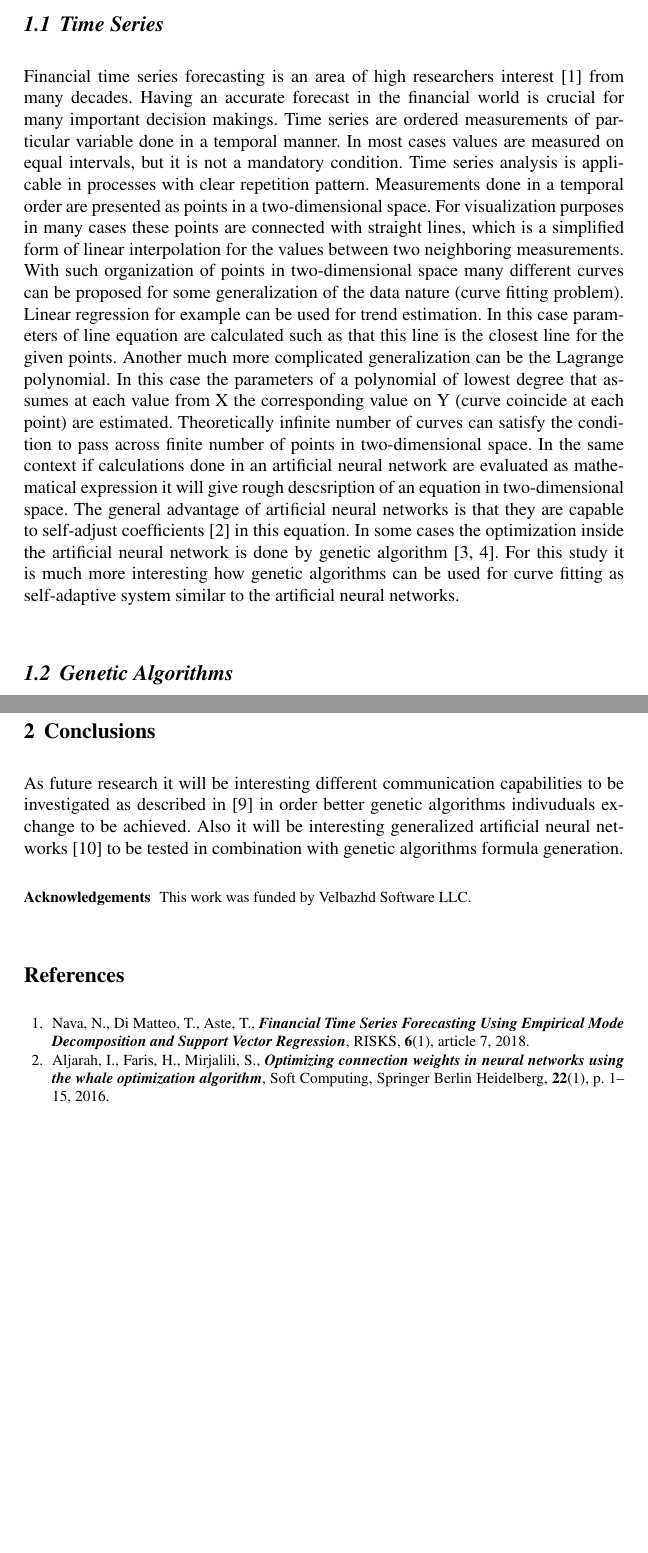
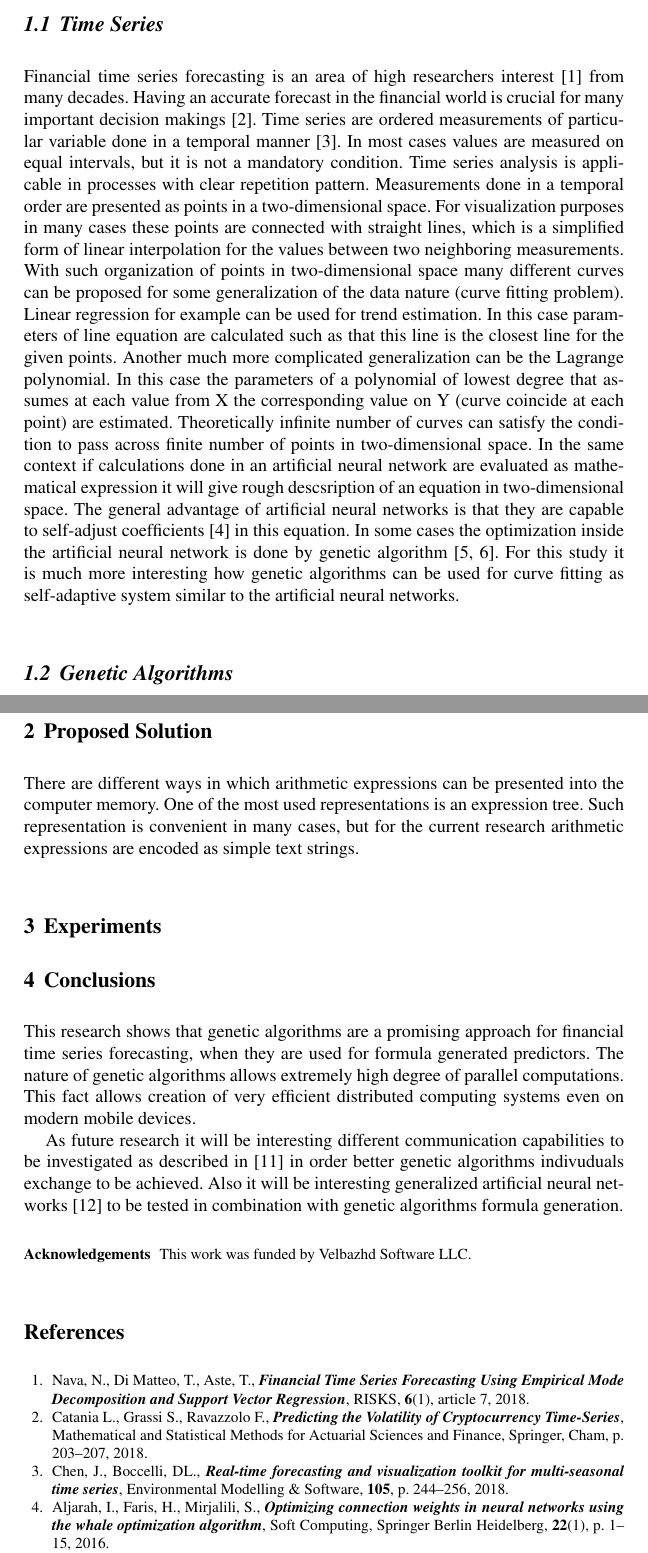
Before and after one commit to TodorBalabanov/HPC19-High-Performance-Conference-2019, a LaTeX thesis (Genetic-Algorithm-Based-Formula-Generation-for-Curve-Fitting-in-Time-Series-Forecasting-Implemented-as-Mobile-Distributed-Computing/paper.tex): two parts of pages 2 and 5 of 5 before the commit and two parts of pages 2 and 5 of 6 after it, joined at a grey line, cut so that both start at the same text, the shorter picture padded with empty space. Compiled offline with pdfLaTeX.

Commit message:
Small amount of text was added.

```diff
--- a/Genetic-Algorithm-Based-Formula-Generation-for-Curve-Fitting-in-Time-Series-Forecasting-Implemented-as-Mobile-Distributed-Computing/paper.tex
+++ b/Genetic-Algorithm-Based-Formula-Generation-for-Curve-Fitting-in-Time-Series-Forecasting-Implemented-as-Mobile-Distributed-Computing/paper.tex
@@ -52,7 +52,7 @@ This research focuses on the capabilities distributed genetic algorithms to be u
 
 \subsection{Time Series} \label{Time Series}
 
-Financial time series forecasting is an area of high researchers interest \cite{nava01} from many decades. Having an accurate forecast in the financial world is crucial for many important decision makings. Time series are ordered measurements of particular variable done in a temporal manner. In most cases values are measured on equal intervals, but it is not a mandatory condition. Time series analysis is applicable in processes with clear repetition pattern. Measurements done in a temporal order are presented as points in a two-dimensional space. For visualization purposes in many cases these points are connected with straight lines, which is a simplified form of linear interpolation for the values between two neighboring measurements. With such organization of points in two-dimensional space many different curves can be proposed for some generalization of the data nature (curve fitting problem). Linear regression for example can be used for trend estimation. In this case parameters of line equation are calculated such as that this line is the closest line for the given points. Another much more complicated generalization can be the Lagrange polynomial. In this case the parameters of a polynomial of lowest degree that assumes at each value from X the corresponding value on Y (curve coincide at each point) are estimated. Theoretically infinite number of curves can satisfy the condition to pass across finite number of points in two-dimensional space. In the same context if calculations done in an artificial neural network are evaluated as mathematical expression it will give rough descsription of an equation in two-dimensional space. The general advantage of artificial neural networks is that they are capable to self-adjust coefficients \cite{aljarah01} in this equation. In some cases the optimization inside the artificial neural network is done by genetic algorithm \cite{zhang01,kapanova01}. For this study it is much more interesting how genetic algorithms can be used for curve fitting as self-adaptive system similar to the artificial neural networks.
+Financial time series forecasting is an area of high researchers interest \cite{nava01} from many decades. Having an accurate forecast in the financial world is crucial for many important decision makings \cite{catania01}. Time series are ordered measurements of particular variable done in a temporal manner \cite{chen01}. In most cases values are measured on equal intervals, but it is not a mandatory condition. Time series analysis is applicable in processes with clear repetition pattern. Measurements done in a temporal order are presented as points in a two-dimensional space. For visualization purposes in many cases these points are connected with straight lines, which is a simplified form of linear interpolation for the values between two neighboring measurements. With such organization of points in two-dimensional space many different curves can be proposed for some generalization of the data nature (curve fitting problem). Linear regression for example can be used for trend estimation. In this case parameters of line equation are calculated such as that this line is the closest line for the given points. Another much more complicated generalization can be the Lagrange polynomial. In this case the parameters of a polynomial of lowest degree that assumes at each value from X the corresponding value on Y (curve coincide at each point) are estimated. Theoretically infinite number of curves can satisfy the condition to pass across finite number of points in two-dimensional space. In the same context if calculations done in an artificial neural network are evaluated as mathematical expression it will give rough descsription of an equation in two-dimensional space. The general advantage of artificial neural networks is that they are capable to self-adjust coefficients \cite{aljarah01} in this equation. In some cases the optimization inside the artificial neural network is done by genetic algorithm \cite{zhang01,kapanova01}. For this study it is much more interesting how genetic algorithms can be used for curve fitting as self-adaptive system similar to the artificial neural networks.
 
 \subsection{Genetic Algorithms} \label{Genetic Algorithms}
 
@@ -80,7 +80,15 @@ When end users donate their computational resources it is called donated distrib
 
 Last decade was marked with huge progress of mobile devices and communications, which gave to the scientist new capabilities for implementation of distributed computing software implementation. For example modern mobile devices are capable to provide active wallpapers instead of screensavers. Another option are the widgets supported in the modern mobile operating systems. But the best advantage of the mobile distributed computing is that most of the devices are operating 24/7, which is not the case with the desktop computers and working stations.
 
+\section{Proposed Solution} \label{Proposed Solution}
+
+There are different ways in which arithmetic expressions can be presented into the computer memory. One of the most used representations is an expression tree. Such representation is convenient in many cases, but for the current research arithmetic expressions are encoded as simple text strings.
+
+\section{Experiments} \label{Experiments}
+
 \section{Conclusions} \label{Conclusions}
+
+This research shows that genetic algorithms are a promising approach for financial time series forecasting, when they are used for formula generated predictors. The nature of genetic algorithms allows extremely high degree of parallel computations. This fact allows creation of very efficient distributed computing systems even on modern mobile devices.
 
 As future research it will be interesting different communication capabilities to be investigated as described in \cite{alexandrov01} in order better genetic algorithms indivuduals exchange to be achieved. Also it will be interesting generalized artificial neural networks \cite{tashev01} to be tested in combination with genetic algorithms formula generation.
 
@@ -91,6 +99,10 @@ This work was funded by Velbazhd Software LLC.
 \begin{thebibliography}{99}
 
 \bibitem{nava01} Nava, N., Di Matteo, T., Aste, T., \textbf{\textit{Financial Time Series Forecasting Using Empirical Mode Decomposition and Support Vector Regression}}, RISKS, \textbf{6}(1), article 7, 2018.
+
+\bibitem{catania01} Catania L., Grassi S., Ravazzolo F., \textbf{\textit{Predicting the Volatility of Cryptocurrency Time-Series}}, Mathematical and Statistical Methods for Actuarial Sciences and Finance, Springer, Cham, p. 203--207, 2018.
+
+\bibitem{chen01} Chen, J., Boccelli, DL., \textbf{\textit{Real-time forecasting and visualization toolkit for multi-seasonal time series}}, Environmental Modelling \& Software, \textbf{105}, p. 244--256, 2018.
 
 \bibitem{aljarah01} Aljarah, I., Faris, H., Mirjalili, S., \textbf{\textit{Optimizing connection weights in neural networks using the whale optimization algorithm}}, Soft Computing, Springer Berlin Heidelberg, \textbf{22}(1), p. 1--15, 2016.
 
```
